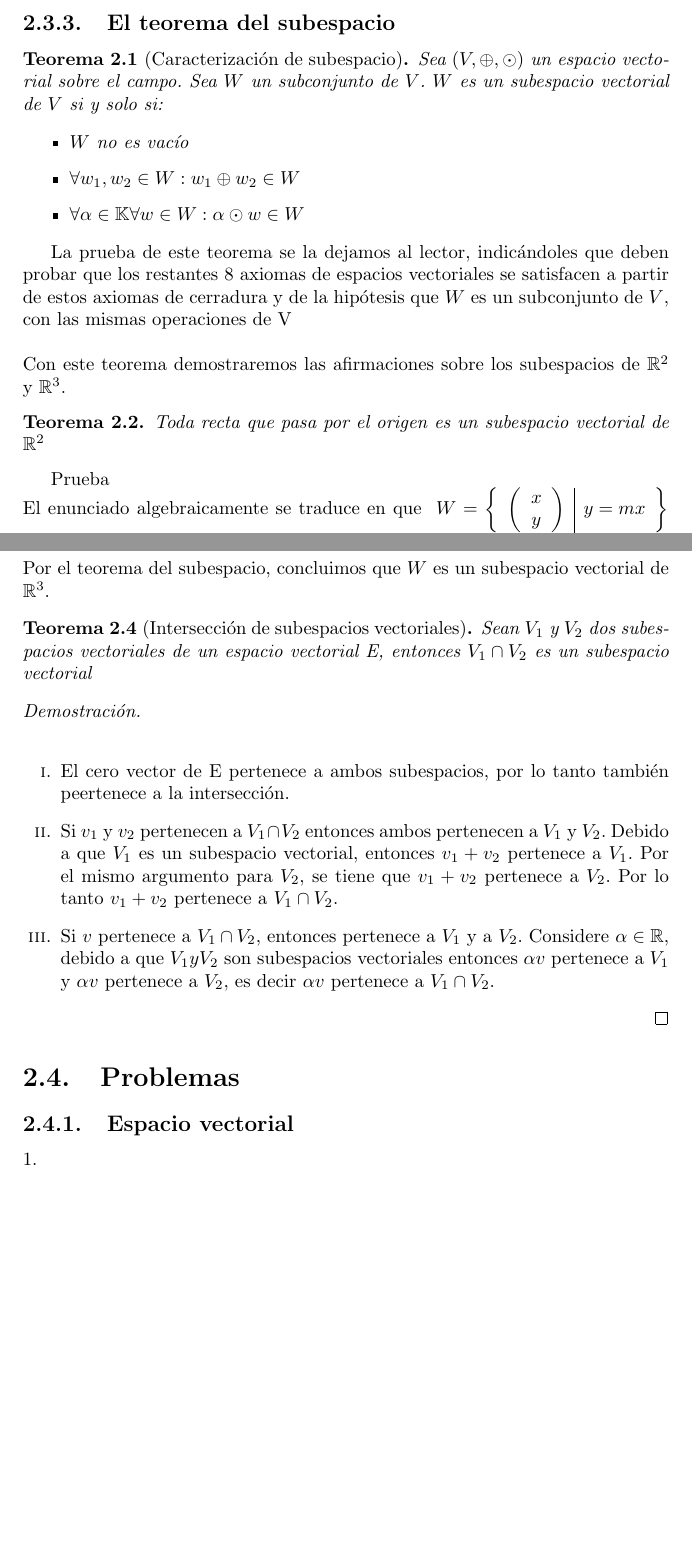
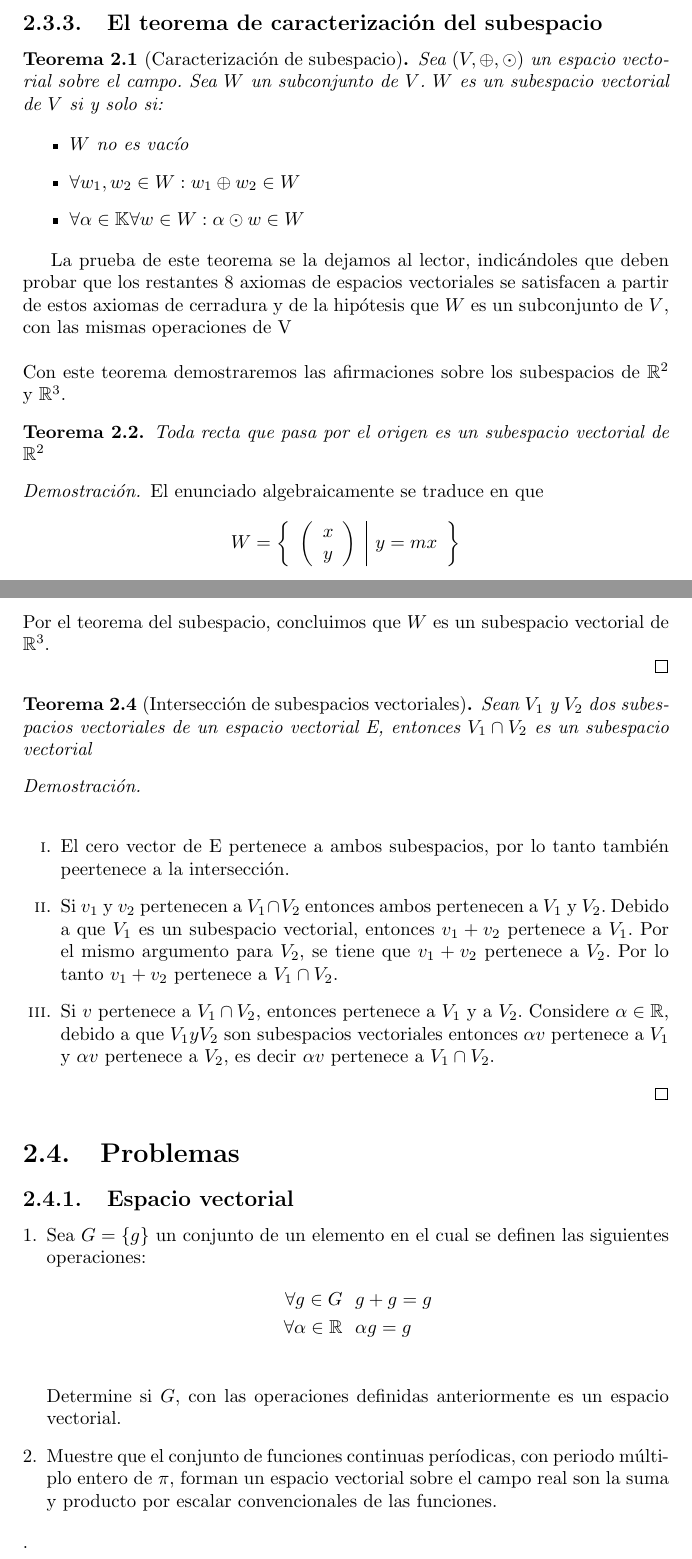
Before and after one commit to AngelGuale/libroAL, a LaTeX book (libroAL.tex, which reads cap_esp_vectoriales.tex): two parts of pages 17 and 19 of 38, joined at a grey line, cut so that both start at the same text, the shorter picture padded with empty space. Compiled offline with pdfLaTeX.

Commit message:
problemas ev 1

```diff
--- a/cap_esp_vectoriales.tex
+++ b/cap_esp_vectoriales.tex
@@ -191,7 +191,7 @@ En principio para probar esto se necesitaría probar los 10 axiomas de la defini
 
 
 \newpage
-\subsection{El teorema del subespacio}
+\subsection{El teorema de caracterización del subespacio}
 
 \begin{theorem}[Caracterizaci\'on de subespacio]
 Sea $\left(V, \oplus, \odot\right)$ un espacio vectorial sobre el campo. Sea $W$ un subconjunto de $V$. $W$ es un subespacio vectorial de $V$ si y solo si:
@@ -215,9 +215,9 @@ $\mathbb{R}^3$.
  Toda recta que pasa por el origen es un subespacio vectorial de \rdos
 
 \end{theorem}
-Prueba
-\\
-El enunciado algebraicamente se traduce en que \svrdos{x}{y}{y=mx}
+\begin{proof}
+
+El enunciado algebraicamente se traduce en que $$\svrdos{x}{y}{y=mx}$$
 es un subespacio vectorial de \rdos.
 \begin{enumerate}
 
@@ -327,6 +331,9 @@ Por hip\'otesis, $x=at, y=bt, z=ct$:
 Por el teorema del subespacio, concluimos que $W$ es un subespacio
 vectorial de \rtres.
 
+\end{proof}
+
+
 \begin{theorem}[Intersección de subespacios vectoriales]
 Sean $V_1$ y $V_2$ dos subespacios vectoriales de un espacio vectorial E, entonces $V_1 \cap V_2$ es un subespacio vectorial
 \end{theorem}
@@ -341,5 +348,14 @@ Sean $V_1$ y $V_2$ dos subespacios vectoriales de un espacio vectorial E, entonc
 \section{Problemas}
 \subsection{Espacio vectorial}
 \begin{enumerate}[1.]
-\item
+\item Sea $G=\llav{g}$ un conjunto de un elemento en el cual se definen las siguientes operaciones:
+\begin{align*}
+\forall g \in G\ \  &g+g=g\\
+\forall \alpha\in \dobler\ \ &\alpha g=g \\
+\end{align*}
+Determine si $G$, con las operaciones definidas anteriormente es un espacio vectorial.
+
+\item Muestre que el conjunto de funciones continuas períodicas, con periodo múltiplo entero de $\pi$, forman un espacio vectorial sobre el campo real son la suma y producto por escalar convencionales de las funciones.
+
 \end{enumerate}
+.
```
Also changed, not shown: libroAL.pdf, cap_esp_vectoriales.tex (4 more changed lines).
